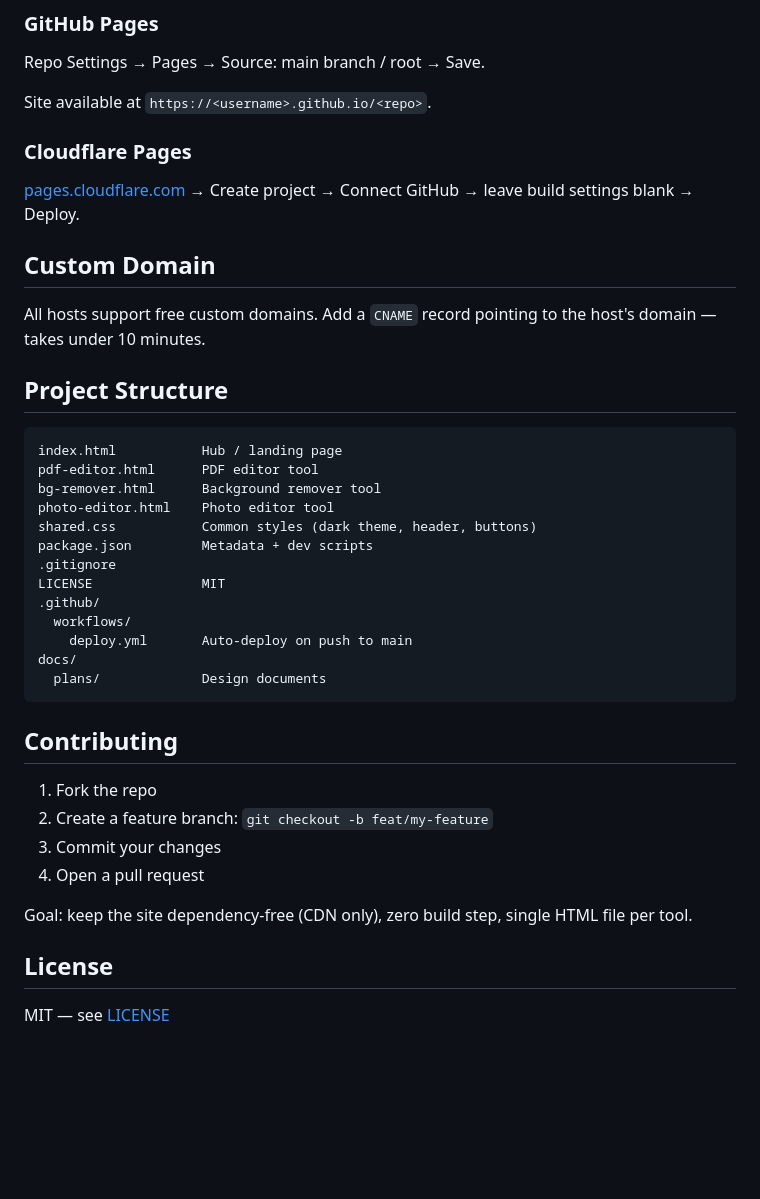
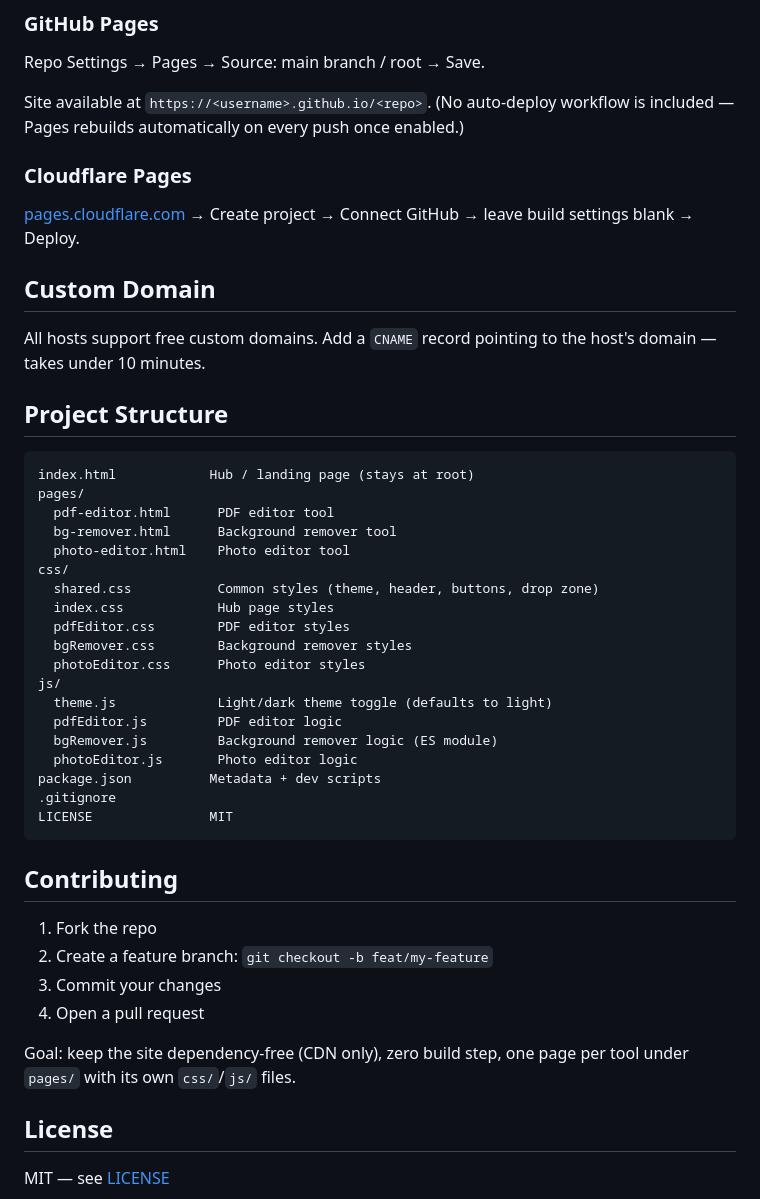
Before and after one commit to BenDavies1218/actually-free-pdf-editor, a Markdown page: README.md, the part around one of its changes. Rendered like a GitHub page; blank space fills up the shorter version.

Commit message:
Update README for pages/css/js reorg

````diff
--- a/README.md
+++ b/README.md
@@ -80,7 +80,7 @@ Or drag the project folder onto [app.netlify.com/drop](https://app.netlify.com/d
 
 Repo Settings → Pages → Source: main branch / root → Save.
 
-Site available at `https://<username>.github.io/<repo>`.
+Site available at `https://<username>.github.io/<repo>`. (No auto-deploy workflow is included — Pages rebuilds automatically on every push once enabled.)
 
 ### Cloudflare Pages
 
@@ -93,19 +93,25 @@ All hosts support free custom domains. Add a `CNAME` record pointing to the host
 ## Project Structure
 
 ```text
-index.html           Hub / landing page
-pdf-editor.html      PDF editor tool
-bg-remover.html      Background remover tool
-photo-editor.html    Photo editor tool
-shared.css           Common styles (dark theme, header, buttons)
-package.json         Metadata + dev scripts
+index.html            Hub / landing page (stays at root)
+pages/
+  pdf-editor.html      PDF editor tool
+  bg-remover.html      Background remover tool
+  photo-editor.html    Photo editor tool
+css/
+  shared.css           Common styles (theme, header, buttons, drop zone)
+  index.css            Hub page styles
+  pdfEditor.css        PDF editor styles
+  bgRemover.css        Background remover styles
+  photoEditor.css      Photo editor styles
+js/
+  theme.js             Light/dark theme toggle (defaults to light)
+  pdfEditor.js         PDF editor logic
+  bgRemover.js         Background remover logic (ES module)
+  photoEditor.js       Photo editor logic
+package.json          Metadata + dev scripts
 .gitignore
-LICENSE              MIT
-.github/
-  workflows/
-    deploy.yml       Auto-deploy on push to main
-docs/
-  plans/             Design documents
+LICENSE               MIT
 ```
 
 ## Contributing
@@ -115,7 +121,7 @@ docs/
 3. Commit your changes
 4. Open a pull request
 
-Goal: keep the site dependency-free (CDN only), zero build step, single HTML file per tool.
+Goal: keep the site dependency-free (CDN only), zero build step, one page per tool under `pages/` with its own `css/`/`js/` files.
 
 ## License
 
````
Also changed, not shown: other parts of README.md (+3 -3 lines).
